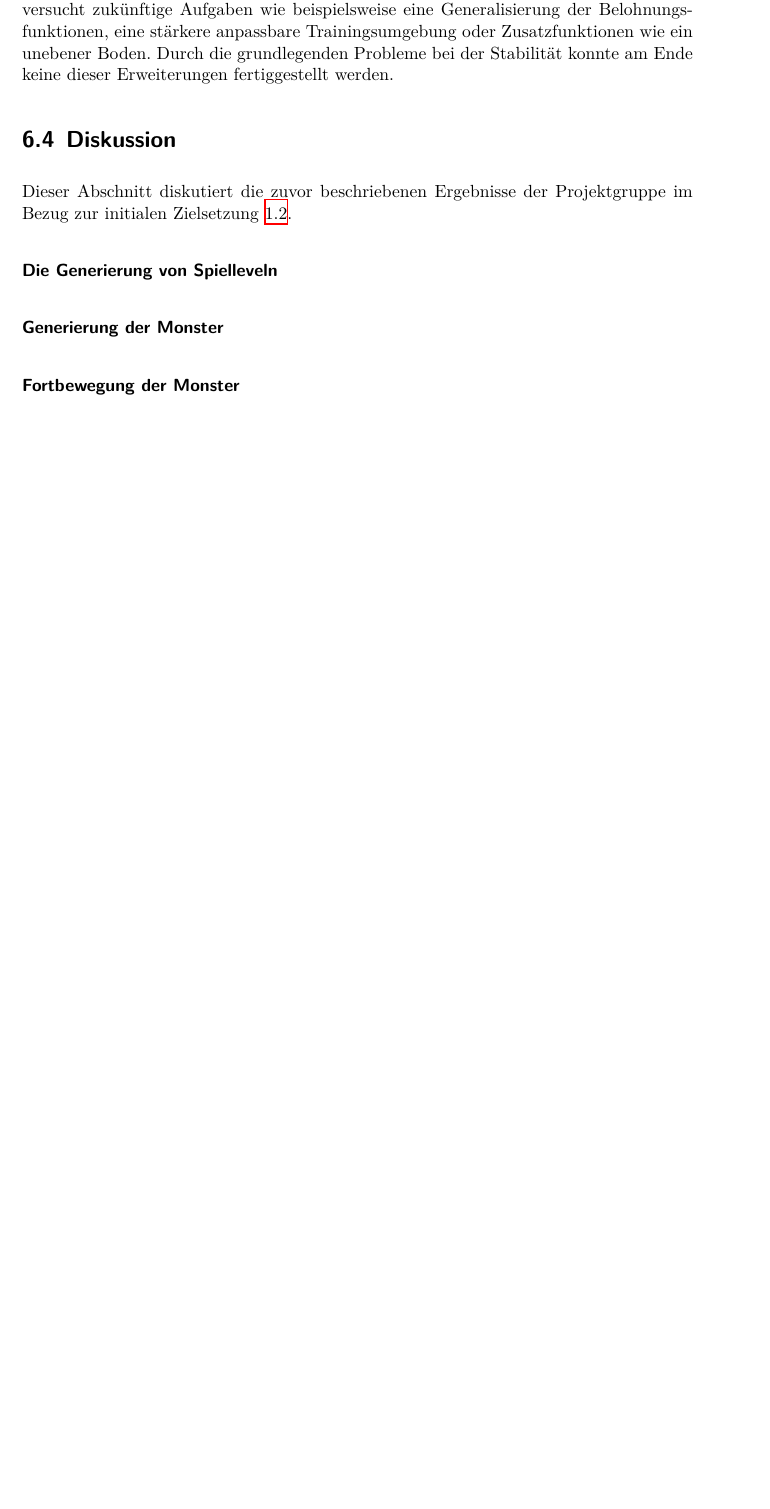
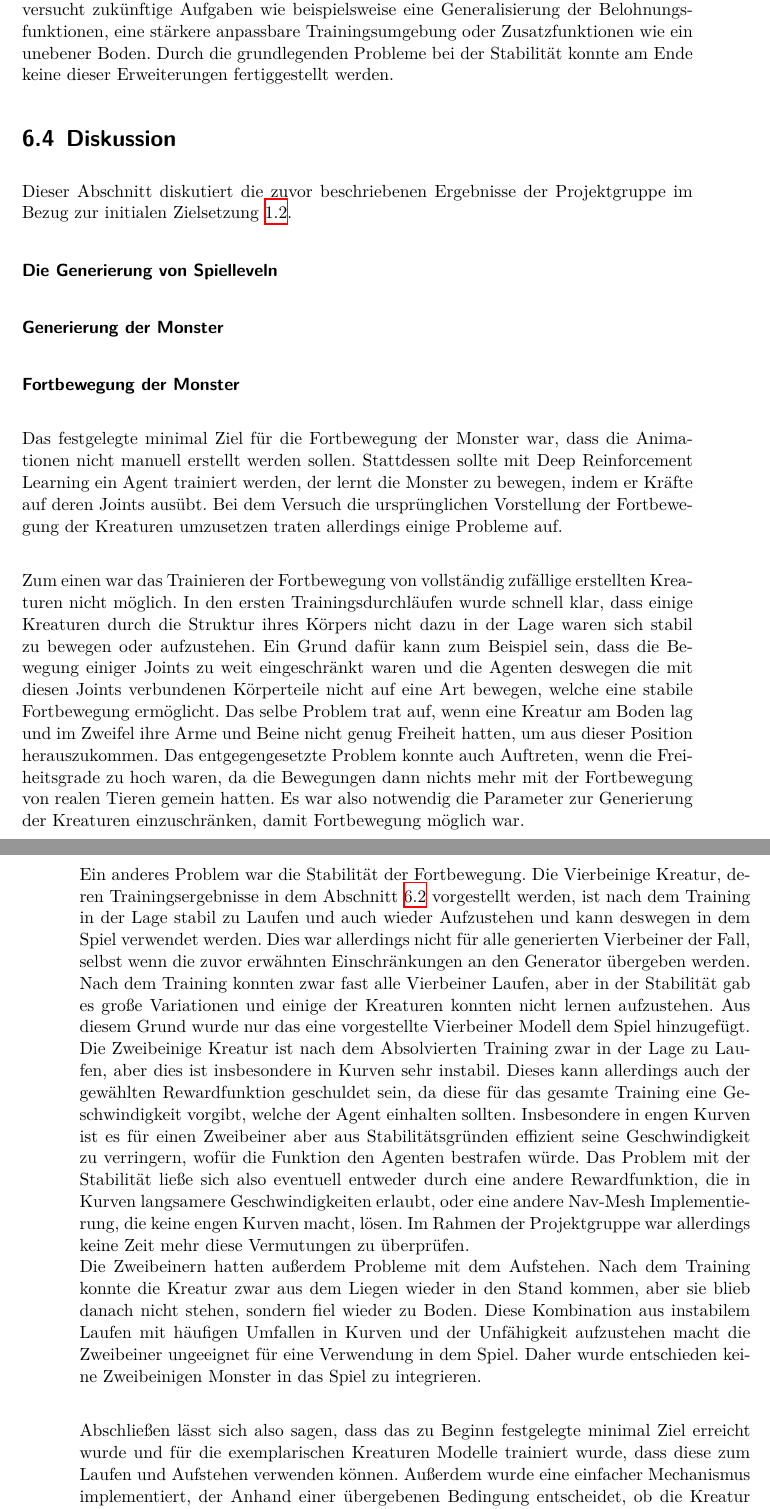
Before and after one commit to PG649-3D-RPG/Abschlussbericht, a LaTeX thesis (Abschlussbericht.tex, which reads chapters/06_Vorlaeufige_Ergebnisse/01_Diskussion/01_Diskussion.tex): part of page 81 of 95 before the commit and two parts of pages 81 and 82 of 95 after it, the two joined at a grey line, cut so that both start at the same text, the shorter picture padded with empty space. Compiled offline with XeLaTeX.

Commit message:
added 'Fortbewegung der Monster' section to the discussion

```diff
--- a/chapters/06_Vorlaeufige_Ergebnisse/01_Diskussion/01_Diskussion.tex
+++ b/chapters/06_Vorlaeufige_Ergebnisse/01_Diskussion/01_Diskussion.tex
@@ -7,4 +7,22 @@ Dieser Abschnitt diskutiert die zuvor beschriebenen Ergebnisse der Projektgruppe
 
 \paragraph{Generierung der Monster}
 
-\paragraph{Fortbewegung der Monster}
+\paragraph{Fortbewegung der Monster} \fup
+
+Das festgelegte minimal Ziel für die Fortbewegung der Monster war, dass die Animationen nicht manuell erstellt werden sollen.
+Stattdessen sollte mit Deep Reinforcement Learning ein Agent trainiert werden, der lernt die Monster zu bewegen, indem er Kräfte auf deren Joints ausübt.
+Bei dem Versuch die ursprünglichen Vorstellung der Fortbewegung der Kreaturen umzusetzen traten allerdings einige Probleme auf.\\
+
+Zum einen war das Trainieren der Fortbewegung von vollständig zufällige erstellten Kreaturen nicht möglich.
+In den ersten Trainingsdurchläufen wurde schnell klar, dass einige Kreaturen durch die Struktur ihres Körpers nicht dazu in der Lage waren sich stabil zu bewegen oder aufzustehen.
+Ein Grund dafür kann zum Beispiel sein, dass die Bewegung einiger Joints zu weit eingeschränkt waren und die Agenten deswegen die mit diesen Joints verbundenen Körperteile nicht auf eine Art bewegen, welche eine stabile Fortbewegung ermöglicht. Das selbe Problem trat auf, wenn eine Kreatur am Boden lag und im Zweifel ihre Arme und Beine nicht genug Freiheit hatten, um aus dieser Position herauszukommen.
+Das entgegengesetzte Problem konnte auch Auftreten, wenn die Freiheitsgrade zu hoch waren, da die Bewegungen dann nichts mehr mit der Fortbewegung von realen Tieren gemein hatten. Es war also notwendig die Parameter zur Generierung der Kreaturen einzuschränken, damit Fortbewegung möglich war.\\
+
+Ein anderes Problem war die Stabilität der Fortbewegung. Die Vierbeinige Kreatur, deren Trainingsergebnisse in dem Abschnitt \ref{ErgebnisseTraining} vorgestellt werden, ist nach dem Training in der Lage stabil zu Laufen und auch wieder Aufzustehen und kann deswegen in dem Spiel verwendet werden.
+Dies war allerdings nicht für alle generierten Vierbeiner der Fall, selbst wenn die zuvor erwähnten Einschränkungen an den Generator übergeben werden. Nach dem Training konnten zwar fast alle Vierbeiner Laufen, aber in der Stabilität gab es große Variationen und einige der Kreaturen konnten nicht lernen aufzustehen. Aus diesem Grund wurde nur das eine vorgestellte Vierbeiner Modell dem Spiel hinzugefügt.\\
+Die Zweibeinige Kreatur ist nach dem Absolvierten Training zwar in der Lage zu Laufen, aber dies ist insbesondere in Kurven sehr instabil. Dieses kann allerdings auch der gewählten Rewardfunktion geschuldet sein, da diese für das gesamte Training eine Geschwindigkeit vorgibt, welche der Agent einhalten sollten. Insbesondere in engen Kurven ist es für einen Zweibeiner aber aus Stabilitätsgründen effizient seine Geschwindigkeit zu verringern, wofür die Funktion den Agenten bestrafen würde. Das Problem mit der Stabilität ließe sich also eventuell entweder durch eine andere Rewardfunktion, die in Kurven langsamere Geschwindigkeiten erlaubt, oder eine andere Nav-Mesh Implementierung, die keine engen Kurven macht, lösen. Im Rahmen der Projektgruppe war allerdings keine Zeit mehr diese Vermutungen zu überprüfen.\\
+Die Zweibeinern hatten außerdem Probleme mit dem Aufstehen. Nach dem Training konnte die Kreatur zwar aus dem Liegen wieder in den Stand kommen, aber sie blieb danach nicht stehen, sondern fiel wieder zu Boden. Diese Kombination aus instabilem Laufen mit häufigen Umfallen in Kurven und der Unfähigkeit aufzustehen macht die Zweibeiner ungeeignet für eine Verwendung in dem Spiel. Daher wurde entschieden keine Zweibeinigen Monster in das Spiel zu integrieren. \\
+
+Abschließen lässt sich also sagen, dass das zu Beginn festgelegte minimal Ziel erreicht wurde und für die exemplarischen Kreaturen Modelle trainiert wurde, dass diese zum Laufen und Aufstehen verwenden können. Außerdem wurde eine einfacher Mechanismus implementiert, der Anhand einer übergebenen Bedingung entscheidet, ob die Kreatur im nächsten Schritt das Modell zum Laufen und das zum Aufstehen verwenden soll. \\
+Die Umsetzung der weiterführenden Ideen ist allerdings zum größten Teil gescheitert.
+Insbesondere die Ansätze zur Diversifikation der Generierung, ein Agent der allen Kreaturen beibringen kann zu Laufen, und zur Generalisierung des Trainings, ein Modell welches von allen Kreaturen mit ähnlichen Skeletten zum Laufen verwendet wird, konnten nicht umgesetzt werden.
```
Also changed, not shown: chapters/06_Vorlaeufige_Ergebnisse/06_Vorlaeufige_Ergebnisse.tex (+1 -0 lines), chapters/Themenallokation/Themenallokation.tex (+1 -1 lines).
